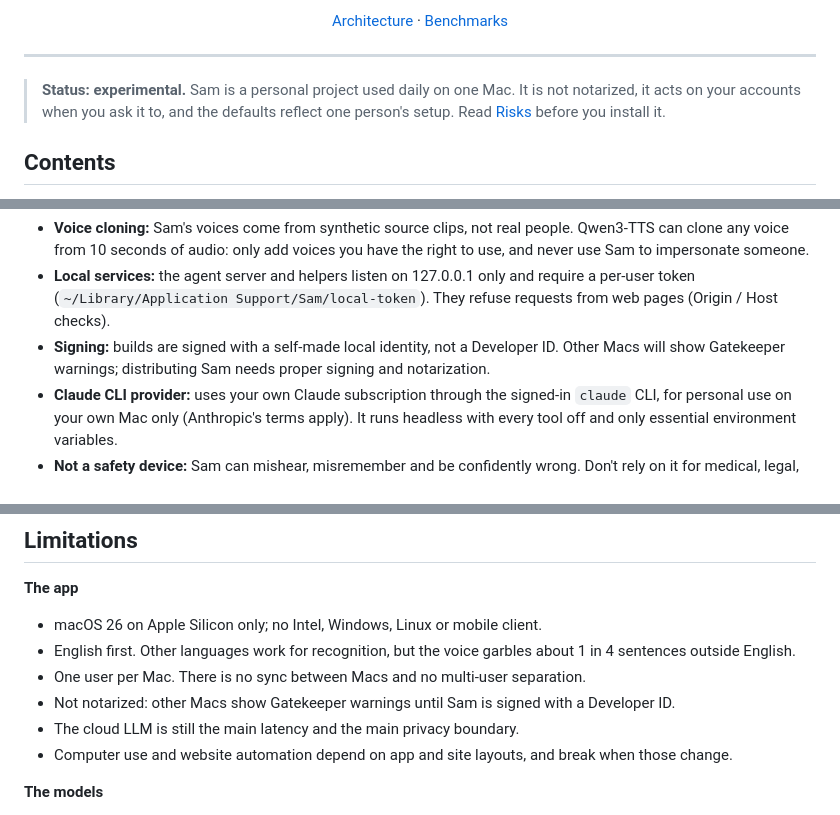
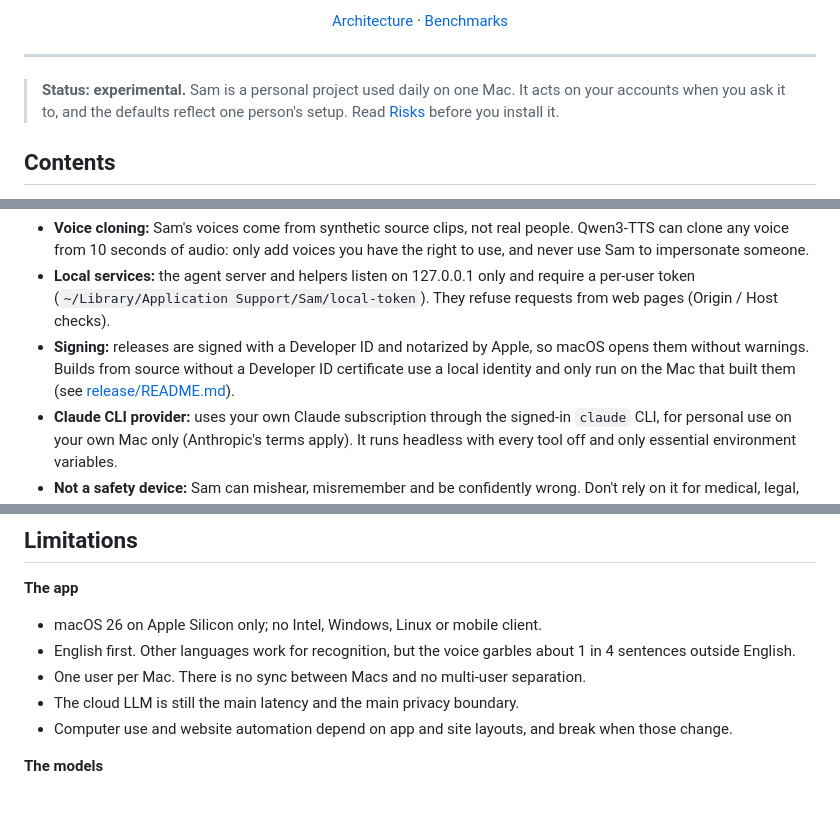
Before and after one commit to elijahross/Sam---Local-conversational-agent, a Markdown page: README.md, 3 parts joined by grey strips. Drawn GitHub-style.

Commit message:
README: releases are signed with a Developer ID and notarized

```diff
--- a/README.md
+++ b/README.md
@@ -14,7 +14,7 @@
 
 ---
 
-> **Status: experimental.** Sam is a personal project used daily on one Mac. It is not notarized, it acts on your accounts when you ask it to, and the defaults reflect one person's setup. Read [Risks](#risks-and-privacy) before you install it.
+> **Status: experimental.** Sam is a personal project used daily on one Mac. It acts on your accounts when you ask it to, and the defaults reflect one person's setup. Read [Risks](#risks-and-privacy) before you install it.
 
 ## Contents
 
@@ -195,7 +195,7 @@ Sam is powerful because it can see, remember and act. Know what that means befor
 **Other things to know**
 - **Voice cloning:** Sam's voices come from synthetic source clips, not real people. Qwen3-TTS can clone any voice from 10 seconds of audio: only add voices you have the right to use, and never use Sam to impersonate someone.
 - **Local services:** the agent server and helpers listen on 127.0.0.1 only and require a per-user token (`~/Library/Application Support/Sam/local-token`). They refuse requests from web pages (Origin / Host checks).
-- **Signing:** builds are signed with a self-made local identity, not a Developer ID. Other Macs will show Gatekeeper warnings; distributing Sam needs proper signing and notarization.
+- **Signing:** releases are signed with a Developer ID and notarized by Apple, so macOS opens them without warnings. Builds from source without a Developer ID certificate use a local identity and only run on the Mac that built them (see [release/README.md](release/README.md)).
 - **Claude CLI provider:** uses your own Claude subscription through the signed-in `claude` CLI, for personal use on your own Mac only (Anthropic's terms apply). It runs headless with every tool off and only essential environment variables.
 - **Not a safety device:** Sam can mishear, misremember and be confidently wrong. Don't rely on it for medical, legal, financial or safety decisions.
 
@@ -266,7 +266,6 @@ End-of-turn detection (smart-turn v3) cuts users off at 20 % of mid-sentence pau
 - macOS 26 on Apple Silicon only; no Intel, Windows, Linux or mobile client.
 - English first. Other languages work for recognition, but the voice garbles about 1 in 4 sentences outside English.
 - One user per Mac. There is no sync between Macs and no multi-user separation.
-- Not notarized: other Macs show Gatekeeper warnings until Sam is signed with a Developer ID.
 - The cloud LLM is still the main latency and the main privacy boundary.
 - Computer use and website automation depend on app and site layouts, and break when those change.
 
```
